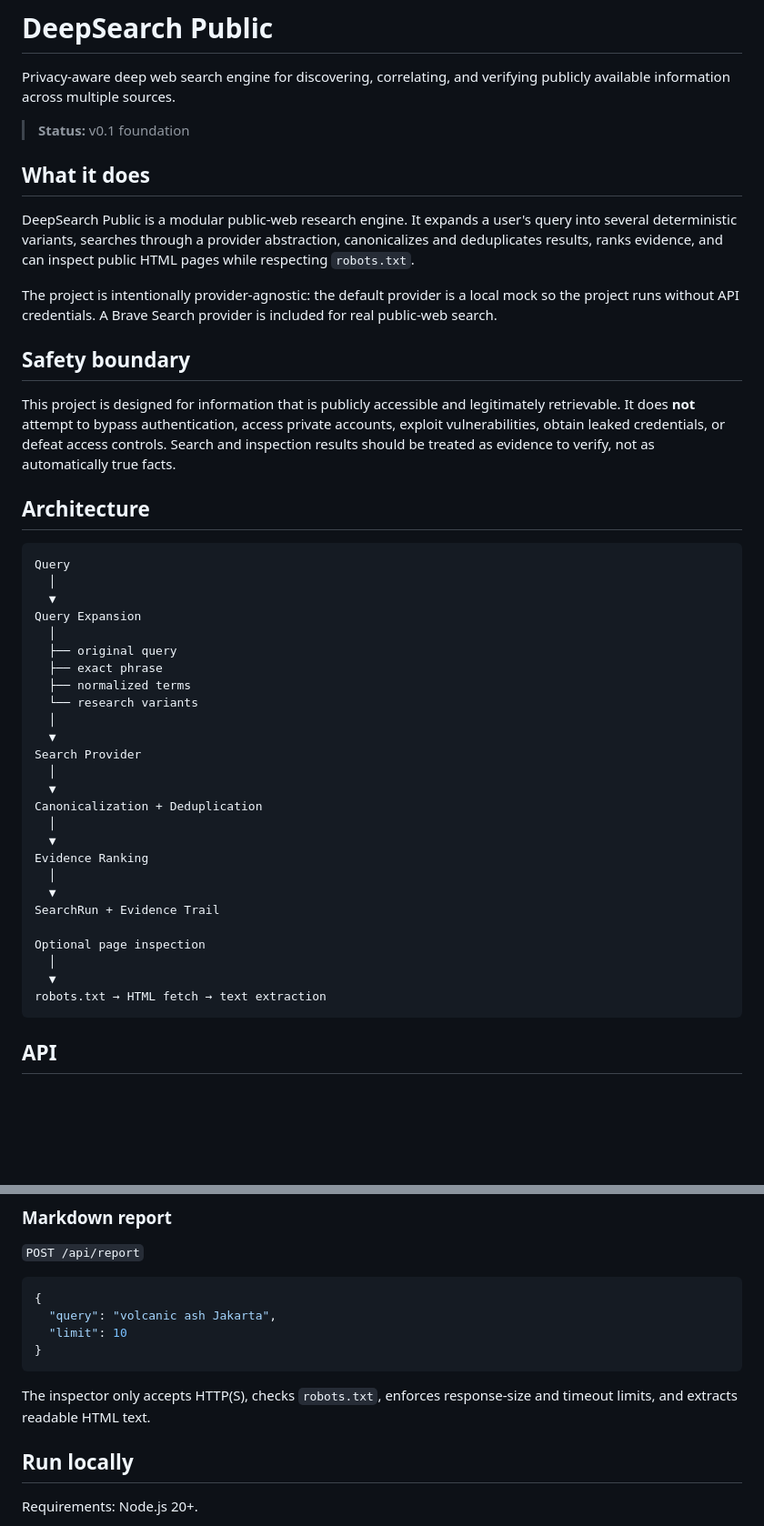
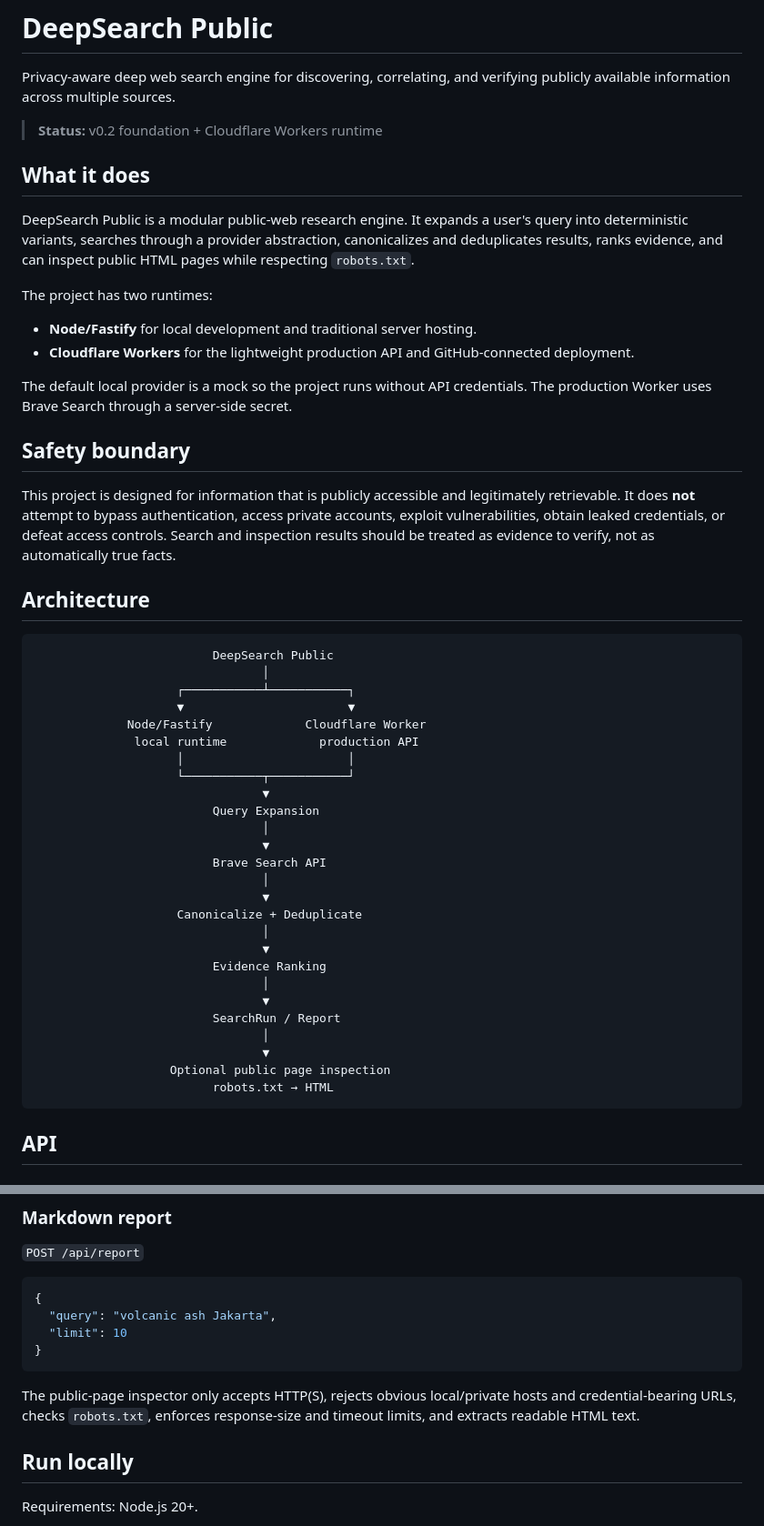
Before and after one commit to camoosk/deepsearch-public, a Markdown page: README.md, 2 parts joined by grey strips. Shown at 91% size. Rendered like a GitHub page; blank space fills up the shorter version.

Commit message:
docs: document Cloudflare Workers deployment

````diff
--- a/README.md
+++ b/README.md
@@ -2,13 +2,18 @@
 
 Privacy-aware deep web search engine for discovering, correlating, and verifying publicly available information across multiple sources.
 
-> **Status:** v0.1 foundation
+> **Status:** v0.2 foundation + Cloudflare Workers runtime
 
 ## What it does
 
-DeepSearch Public is a modular public-web research engine. It expands a user's query into several deterministic variants, searches through a provider abstraction, canonicalizes and deduplicates results, ranks evidence, and can inspect public HTML pages while respecting `robots.txt`.
+DeepSearch Public is a modular public-web research engine. It expands a user's query into deterministic variants, searches through a provider abstraction, canonicalizes and deduplicates results, ranks evidence, and can inspect public HTML pages while respecting `robots.txt`.
 
-The project is intentionally provider-agnostic: the default provider is a local mock so the project runs without API credentials. A Brave Search provider is included for real public-web search.
+The project has two runtimes:
+
+- **Node/Fastify** for local development and traditional server hosting.
+- **Cloudflare Workers** for the lightweight production API and GitHub-connected deployment.
+
+The default local provider is a mock so the project runs without API credentials. The production Worker uses Brave Search through a server-side secret.
 
 ## Safety boundary
 
@@ -17,32 +22,32 @@ This project is designed for information that is publicly accessible and legitim
 ## Architecture
 
 ```text
-Query
-  │
-  ▼
-Query Expansion
-  │
-  ├── original query
-  ├── exact phrase
-  ├── normalized terms
-  └── research variants
-  │
-  ▼
-Search Provider
-  │
-  ▼
-Canonicalization + Deduplication
-  │
-  ▼
-Evidence Ranking
-  │
-  ▼
-SearchRun + Evidence Trail
-
-Optional page inspection
-  │
-  ▼
-robots.txt → HTML fetch → text extraction
+                         DeepSearch Public
+                                │
+                    ┌───────────┴───────────┐
+                    ▼                       ▼
+             Node/Fastify             Cloudflare Worker
+              local runtime             production API
+                    │                       │
+                    └───────────┬───────────┘
+                                ▼
+                         Query Expansion
+                                │
+                                ▼
+                         Brave Search API
+                                │
+                                ▼
+                    Canonicalize + Deduplicate
+                                │
+                                ▼
+                         Evidence Ranking
+                                │
+                                ▼
+                         SearchRun / Report
+                                │
+                                ▼
+                   Optional public page inspection
+                         robots.txt → HTML
 ```
 
 ## API
@@ -83,7 +88,7 @@ robots.txt → HTML fetch → text extraction
 }
 ```
 
-The inspector only accepts HTTP(S), checks `robots.txt`, enforces response-size and timeout limits, and extracts readable HTML text.
+The public-page inspector only accepts HTTP(S), rejects obvious local/private hosts and credential-bearing URLs, checks `robots.txt`, enforces response-size and timeout limits, and extracts readable HTML text.
 
 ## Run locally
 
````
Also changed, not shown: other parts of README.md (+24 -9 lines).
